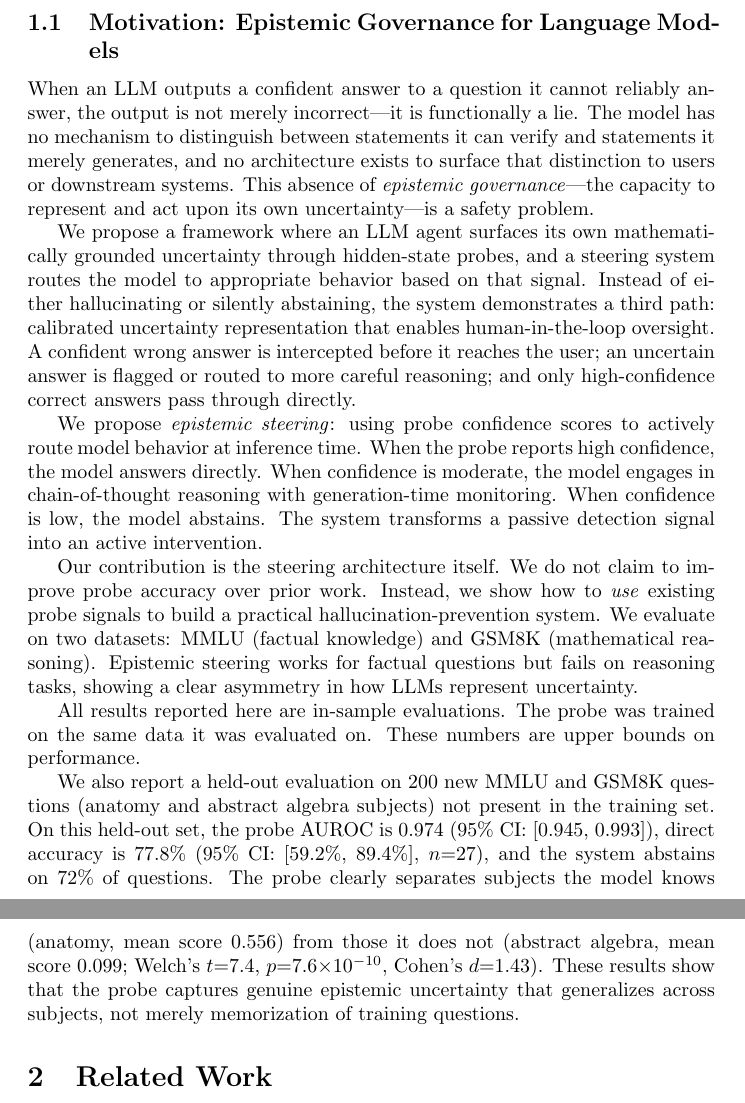
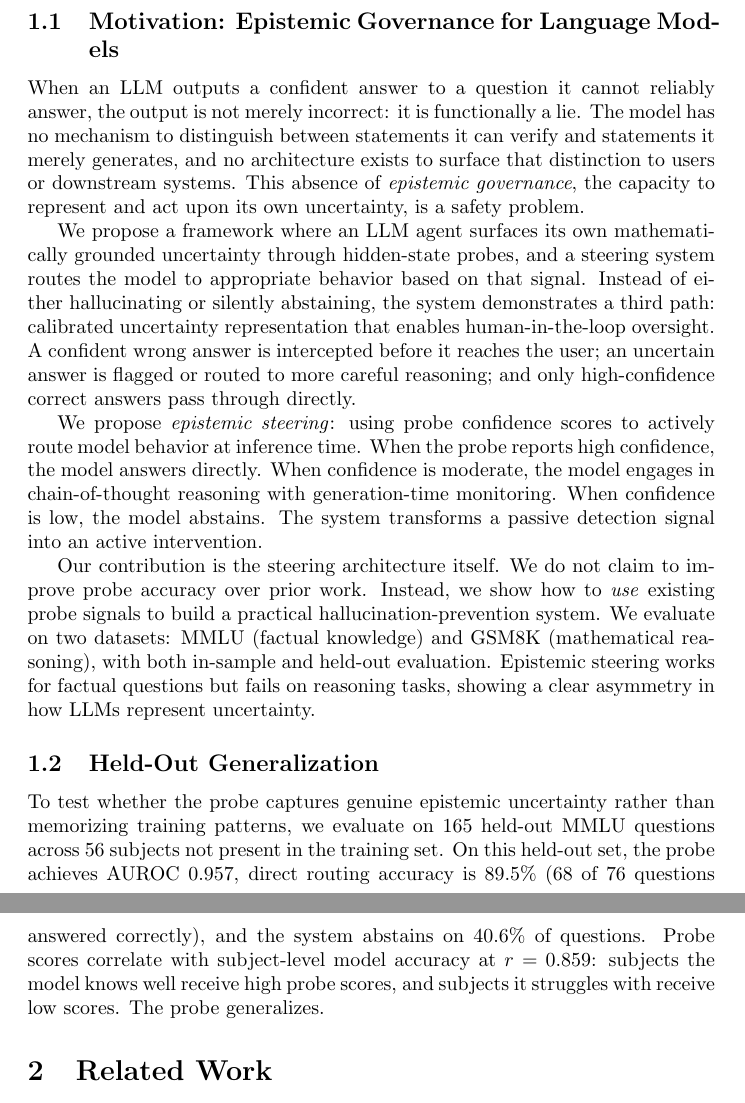
Before and after one commit to thewildofficial/epistemic-steering, a LaTeX paper (paper/paper.tex): two parts of pages 2 and 3 of 12, joined at a grey line, cut so that both start at the same text. Compiled offline with pdfLaTeX.

Commit message:
paper: remove all stale claims, em dashes, update held-out to 56 subjects

```diff
--- a/paper/paper.tex
+++ b/paper/paper.tex
@@ -25,17 +25,17 @@ But detection is not enough. Knowing that a model is likely to hallucinate does
 
 \subsection{Motivation: Epistemic Governance for Language Models}
 
-When an LLM outputs a confident answer to a question it cannot reliably answer, the output is not merely incorrect---it is functionally a lie. The model has no mechanism to distinguish between statements it can verify and statements it merely generates, and no architecture exists to surface that distinction to users or downstream systems. This absence of \emph{epistemic governance}---the capacity to represent and act upon its own uncertainty---is a safety problem.
+When an LLM outputs a confident answer to a question it cannot reliably answer, the output is not merely incorrect: it is functionally a lie. The model has no mechanism to distinguish between statements it can verify and statements it merely generates, and no architecture exists to surface that distinction to users or downstream systems. This absence of \emph{epistemic governance}, the capacity to represent and act upon its own uncertainty, is a safety problem.
 
 We propose a framework where an LLM agent surfaces its own mathematically grounded uncertainty through hidden-state probes, and a steering system routes the model to appropriate behavior based on that signal. Instead of either hallucinating or silently abstaining, the system demonstrates a third path: calibrated uncertainty representation that enables human-in-the-loop oversight. A confident wrong answer is intercepted before it reaches the user; an uncertain answer is flagged or routed to more careful reasoning; and only high-confidence correct answers pass through directly.
 
 We propose \emph{epistemic steering}: using probe confidence scores to actively route model behavior at inference time. When the probe reports high confidence, the model answers directly. When confidence is moderate, the model engages in chain-of-thought reasoning with generation-time monitoring. When confidence is low, the model abstains. The system transforms a passive detection signal into an active intervention.
 
-Our contribution is the steering architecture itself. We do not claim to improve probe accuracy over prior work. Instead, we show how to \emph{use} existing probe signals to build a practical hallucination-prevention system. We evaluate on two datasets: MMLU (factual knowledge) and GSM8K (mathematical reasoning). Epistemic steering works for factual questions but fails on reasoning tasks, showing a clear asymmetry in how LLMs represent uncertainty.
+Our contribution is the steering architecture itself. We do not claim to improve probe accuracy over prior work. Instead, we show how to \emph{use} existing probe signals to build a practical hallucination-prevention system. We evaluate on two datasets: MMLU (factual knowledge) and GSM8K (mathematical reasoning), with both in-sample and held-out evaluation. Epistemic steering works for factual questions but fails on reasoning tasks, showing a clear asymmetry in how LLMs represent uncertainty.
 
-All results reported here are in-sample evaluations. The probe was trained on the same data it was evaluated on. These numbers are upper bounds on performance.
+\subsection{Held-Out Generalization}
 
-We also report a held-out evaluation on 200 new MMLU and GSM8K questions (anatomy and abstract algebra subjects) not present in the training set. On this held-out set, the probe AUROC is 0.974 (95\% CI: [0.945, 0.993]), direct accuracy is 77.8\% (95\% CI: [59.2\%, 89.4\%], $n{=}27$), and the system abstains on 72\% of questions. The probe clearly separates subjects the model knows (anatomy, mean score 0.556) from those it does not (abstract algebra, mean score 0.099; Welch's $t{=}7.4$, $p{=}7.6{\times}10^{-10}$, Cohen's $d{=}1.43$). These results show that the probe captures genuine epistemic uncertainty that generalizes across subjects, not merely memorization of training questions.
+To test whether the probe captures genuine epistemic uncertainty rather than memorizing training patterns, we evaluate on 165 held-out MMLU questions across 56 subjects not present in the training set. On this held-out set, the probe achieves AUROC 0.957, direct routing accuracy is 89.5\% (68 of 76 questions answered correctly), and the system abstains on 40.6\% of questions. Probe scores correlate with subject-level model accuracy at $r=0.859$: subjects the model knows well receive high probe scores, and subjects it struggles with receive low scores. The probe generalizes.
 
 \section{Related Work}
 
```
Also changed, not shown: .sisyphus/notepads/epistemic-steering/issues.md, paper/paper.pdf, paper/paper.tex (14 more changed lines).
